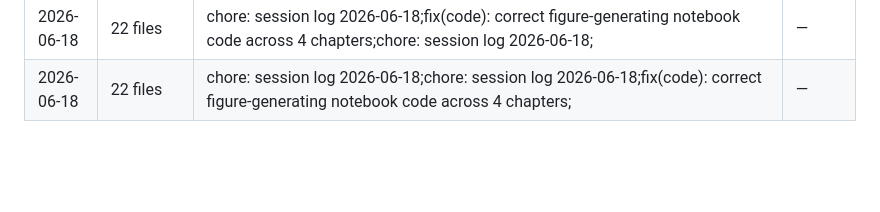
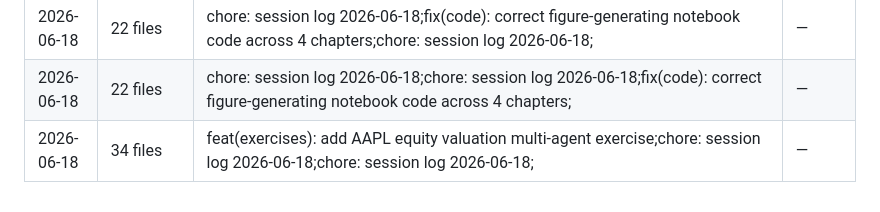
Before and after one commit to jfimbett/llm-finance-book, a Markdown page: docs/SESSION_LOG.md, the part around the change. Drawn GitHub-style; blank space fills up the shorter version.

Commit message:
chore: session log 2026-06-18

```diff
--- a/docs/SESSION_LOG.md
+++ b/docs/SESSION_LOG.md
@@ -176,3 +176,4 @@
 | 2026-06-18 | 22 files | fix(code): correct figure-generating notebook code across 4 chapters;chore: session log 2026-06-18;fix(book): resolve undefined-term forward-references across all 16 chapters; | — |
 | 2026-06-18 | 22 files | chore: session log 2026-06-18;fix(code): correct figure-generating notebook code across 4 chapters;chore: session log 2026-06-18; | — |
 | 2026-06-18 | 22 files | chore: session log 2026-06-18;chore: session log 2026-06-18;fix(code): correct figure-generating notebook code across 4 chapters; | — |
+| 2026-06-18 | 34 files | feat(exercises): add AAPL equity valuation multi-agent exercise;chore: session log 2026-06-18;chore: session log 2026-06-18; | — |
```
